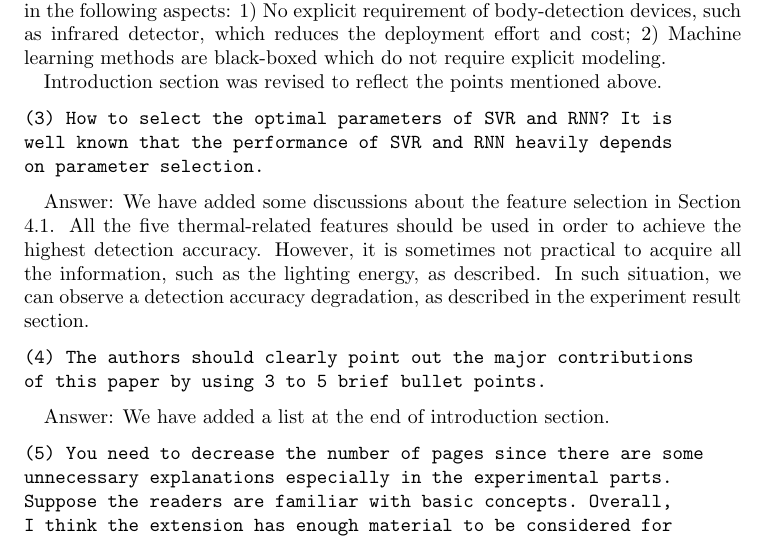
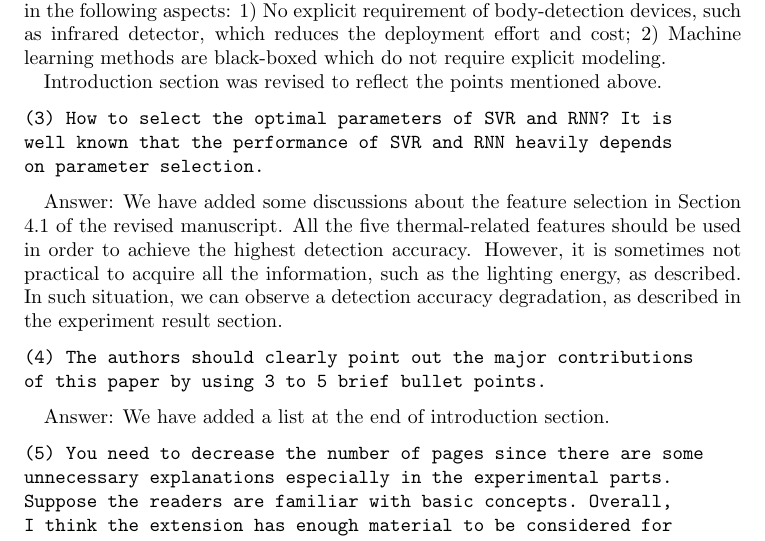
Before and after one commit to haibaosjtu/j_build_occup_det18, a LaTeX paper (j_build_occup_det16.tex, which reads replyFeb2018.tex): part of page 30 of 30, cut so that both start at the same text. Compiled offline with pdfLaTeX.

Commit message:
Update replyFeb2018.tex

```diff
--- a/replyFeb2018.tex
+++ b/replyFeb2018.tex
@@ -324,7 +324,7 @@ on parameter selection.
 \end{verbatim}
 
 Answer: We have added some discussions about the feature selection in
-Section \ref{sec:feature_selection}. All the five thermal-related
+Section \ref{sec:feature_selection} of the revised manuscript. All the five thermal-related
 features should be used in order to achieve the highest detection accuracy.
 However, it is sometimes not practical to acquire all the information,
 such as the lighting energy, as described. In such situation, we can
```
